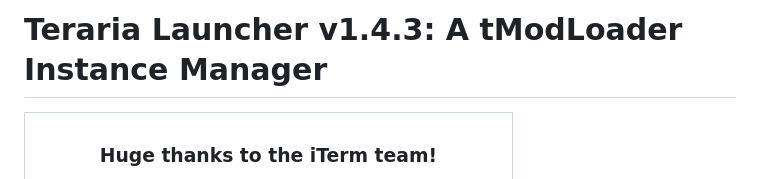
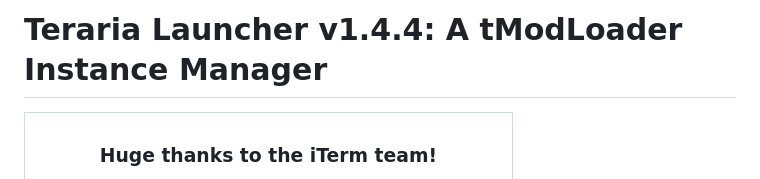
Before and after one commit to amathew4538/TerrariaLauncher, a Markdown page: README.md, the part around the change. Rendered like a GitHub page.

Commit message:
update README version to v1.4.4

```diff
--- a/README.md
+++ b/README.md
@@ -1,4 +1,4 @@
-# Teraria Launcher v1.4.3: A tModLoader Instance Manager
+# Teraria Launcher v1.4.4: A tModLoader Instance Manager
 
 <table align="center">
   <tr style="background-color: #545454;">
```
